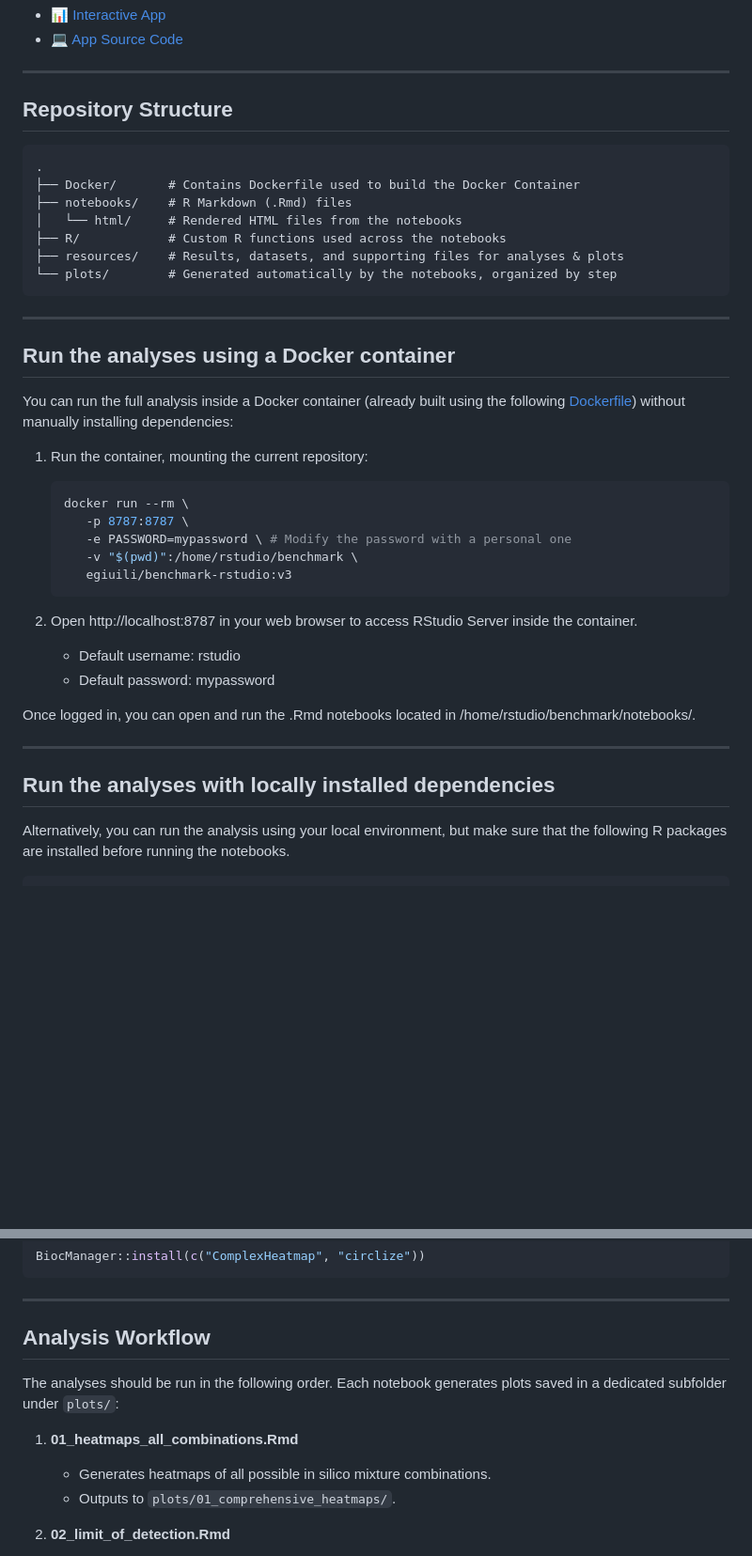
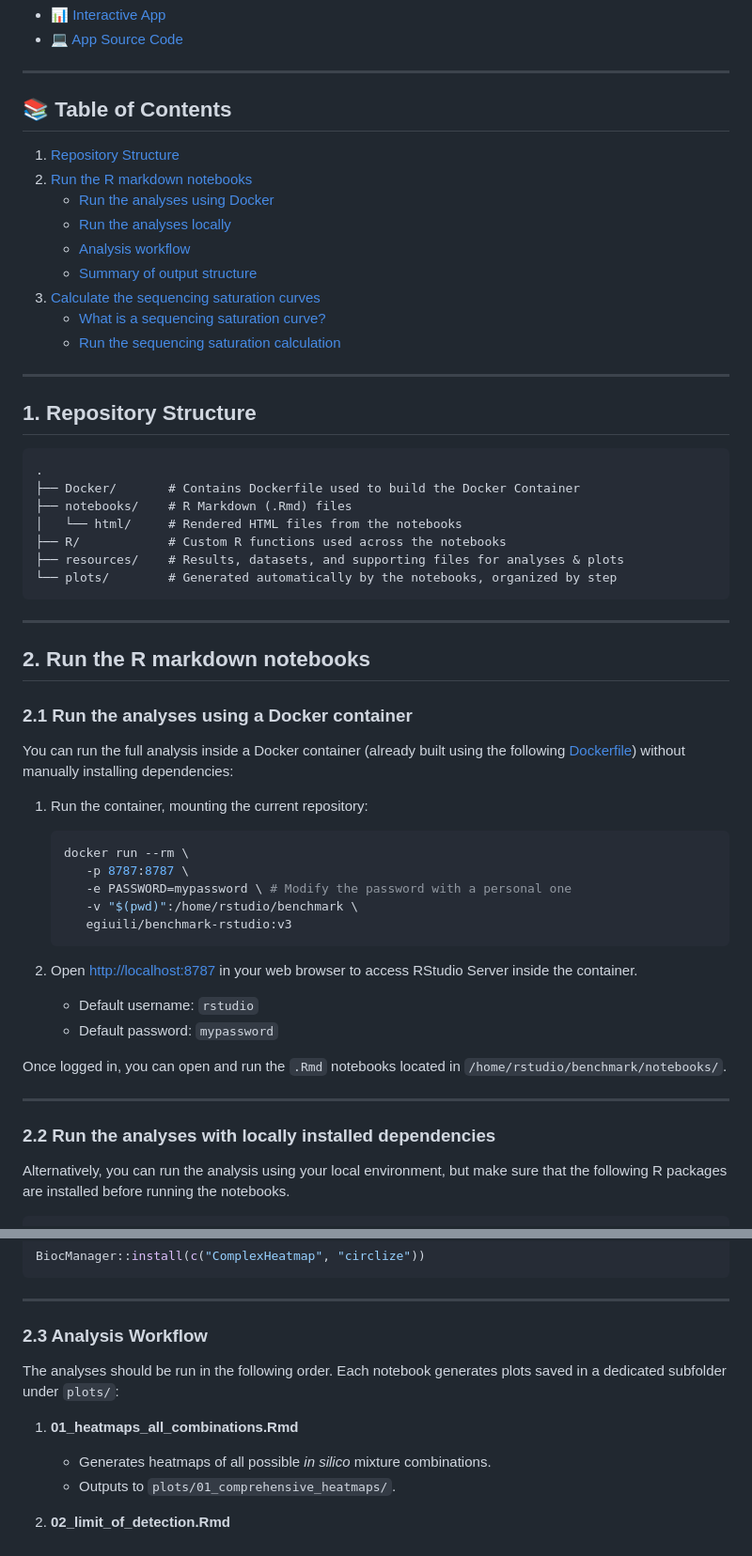
Before and after one commit to VIBTOBIlab/BenchmarkingAnalysis, a Markdown page: README.md, 2 parts joined by grey strips. Shown: that part at 94% size. Drawn GitHub-style; blank space fills up the shorter version.

````diff
--- a/README.md
+++ b/README.md
@@ -9,7 +9,22 @@ The tutorials included here guide you through the main analyses presented in the
 
 ---
 
-## Repository Structure
+## 📚 Table of Contents
+
+1. [Repository Structure](#repository-structure)
+2. [Run the R markdown notebooks](#run-the-r-markdown-notebooks)
+   - [Run the analyses using Docker](#run-the-analyses-using-a-docker-container)
+   - [Run the analyses locally](#run-the-analyses-with-locally-installed-dependencies)
+   - [Analysis workflow](#analysis-workflow)
+   - [Summary of output structure](#summary-of-output-structure)
+3. [Calculate the sequencing saturation curves](#sequencing-saturation-calculation)
+   - [What is a sequencing saturation curve?](#sequencing-saturation-calculation)
+   - [Run the sequencing saturation calculation](#31-how-to-run-a-sequencing-saturation-calculation)
+
+
+---
+
+## 1. Repository Structure
 
 ```
 .
@@ -22,8 +37,9 @@ The tutorials included here guide you through the main analyses presented in the
 ```
 
 ---
+## 2. Run the R markdown notebooks
 
-## Run the analyses using a Docker container
+### 2.1 Run the analyses using a Docker container
 
 You can run the full analysis inside a Docker container (already built using the following [Dockerfile](Docker/Dockerfile)) without manually installing dependencies:
 
@@ -36,16 +52,17 @@ You can run the full analysis inside a Docker container (already built using the
       -v "$(pwd)":/home/rstudio/benchmark \
       egiuili/benchmark-rstudio:v3
    ```
-2. Open http://localhost:8787 in your web browser to access RStudio Server inside the container.
 
-   - Default username: rstudio
-   - Default password: mypassword
+2. Open [http://localhost:8787](http://localhost:8787) in your web browser to access RStudio Server inside the container.
 
-Once logged in, you can open and run the .Rmd notebooks located in /home/rstudio/benchmark/notebooks/.
+   * Default username: `rstudio`
+   * Default password: `mypassword`
+
+Once logged in, you can open and run the `.Rmd` notebooks located in `/home/rstudio/benchmark/notebooks/`.
 
 ---
 
-## Run the analyses with locally installed dependencies
+### 2.2 Run the analyses with locally installed dependencies
 
 Alternatively, you can run the analysis using your local environment, but make sure that the following R packages are installed before running the notebooks.
 
@@ -67,13 +84,13 @@ BiocManager::install(c("ComplexHeatmap", "circlize"))
 
 ---
 
-## Analysis Workflow
+### 2.3 Analysis Workflow
 
 The analyses should be run in the following order. Each notebook generates plots saved in a dedicated subfolder under `plots/`:
 
 1. **01_heatmaps_all_combinations.Rmd**
 
-   * Generates heatmaps of all possible in silico mixture combinations.
+   * Generates heatmaps of all possible *in silico* mixture combinations.
    * Outputs to `plots/01_comprehensive_heatmaps/`.
 
 2. **02_limit_of_detection.Rmd**
````
Also changed, not shown: other parts of README.md (+54 -2 lines).
